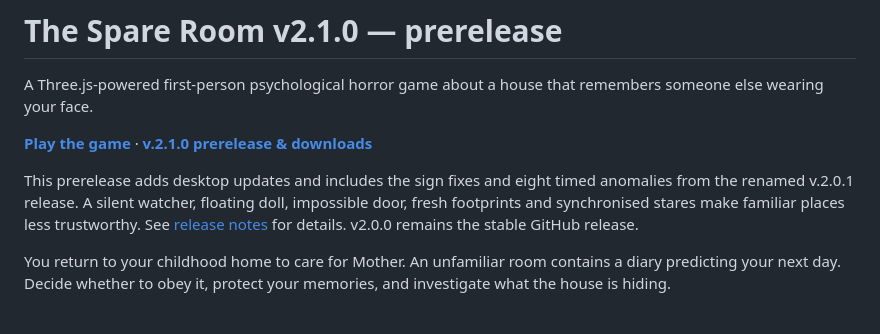
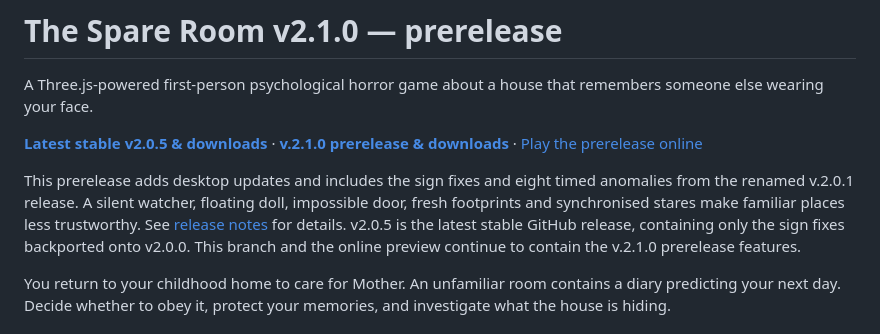
Before and after one commit to User-4945/the-spare-room, a Markdown page: README.md, the part around the change. GitHub-like rendering.

Commit message:
Link the latest v2.0.5 stable release alongside the v2.1.0 prerelease

```diff
--- a/README.md
+++ b/README.md
@@ -2,9 +2,9 @@
 
 A Three.js-powered first-person psychological horror game about a house that remembers someone else wearing your face.
 
-**[Play the game](https://the-spare-room.sunsetjelly6.chatgpt.site)** · **[v.2.1.0 prerelease & downloads](https://github.com/User-4945/the-spare-room/releases/tag/v.2.1.0)**
+**[Latest stable v2.0.5 & downloads](https://github.com/User-4945/the-spare-room/releases/tag/v2.0.5)** · **[v.2.1.0 prerelease & downloads](https://github.com/User-4945/the-spare-room/releases/tag/v.2.1.0)** · [Play the prerelease online](https://the-spare-room.sunsetjelly6.chatgpt.site)
 
-This prerelease adds desktop updates and includes the sign fixes and eight timed anomalies from the renamed v.2.0.1 release. A silent watcher, floating doll, impossible door, fresh footprints and synchronised stares make familiar places less trustworthy. See [release notes](RELEASE_NOTES.md) for details. v2.0.0 remains the stable GitHub release.
+This prerelease adds desktop updates and includes the sign fixes and eight timed anomalies from the renamed v.2.0.1 release. A silent watcher, floating doll, impossible door, fresh footprints and synchronised stares make familiar places less trustworthy. See [release notes](RELEASE_NOTES.md) for details. v2.0.5 is the latest stable GitHub release, containing only the sign fixes backported onto v2.0.0. This branch and the online preview continue to contain the v.2.1.0 prerelease features.
 
 You return to your childhood home to care for Mother. An unfamiliar room contains a diary predicting your next day. Decide whether to obey it, protect your memories, and investigate what the house is hiding.
 
```
